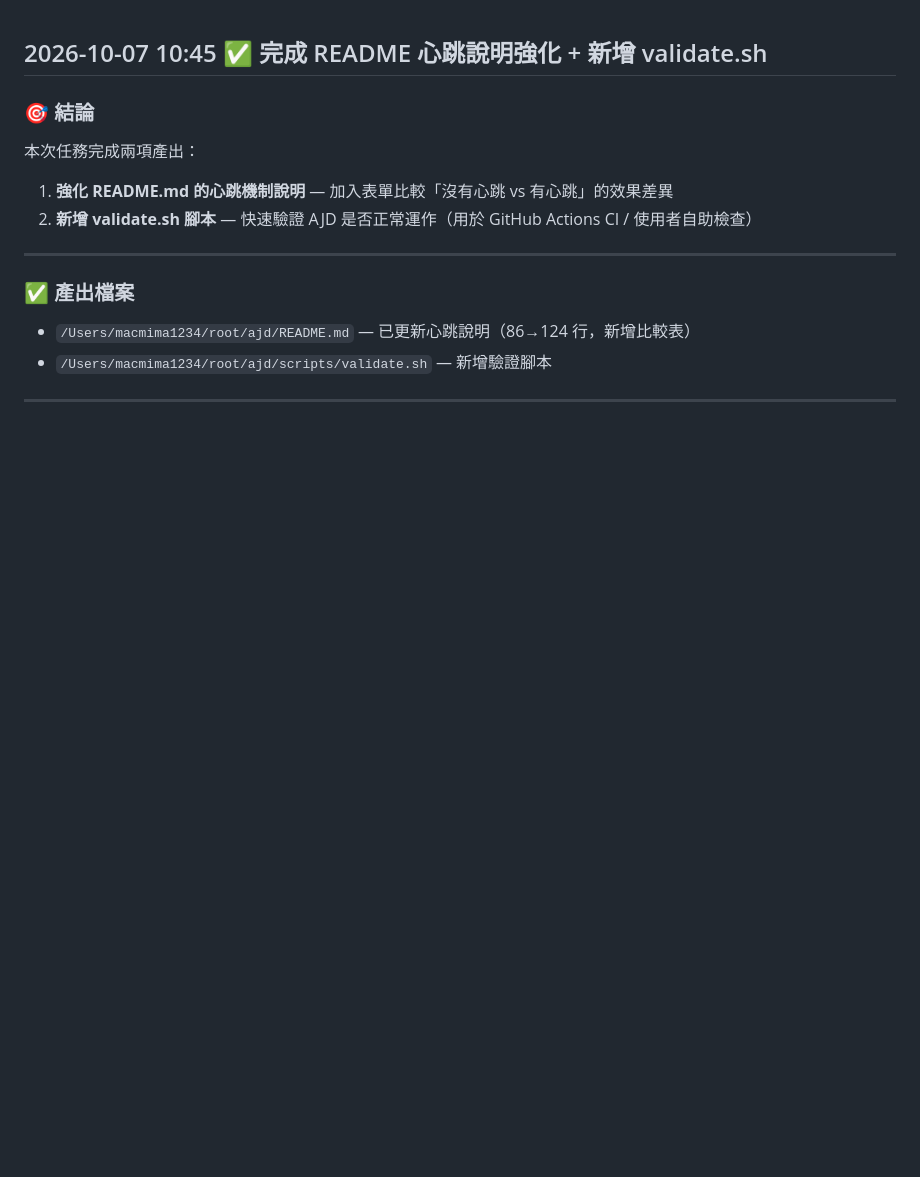
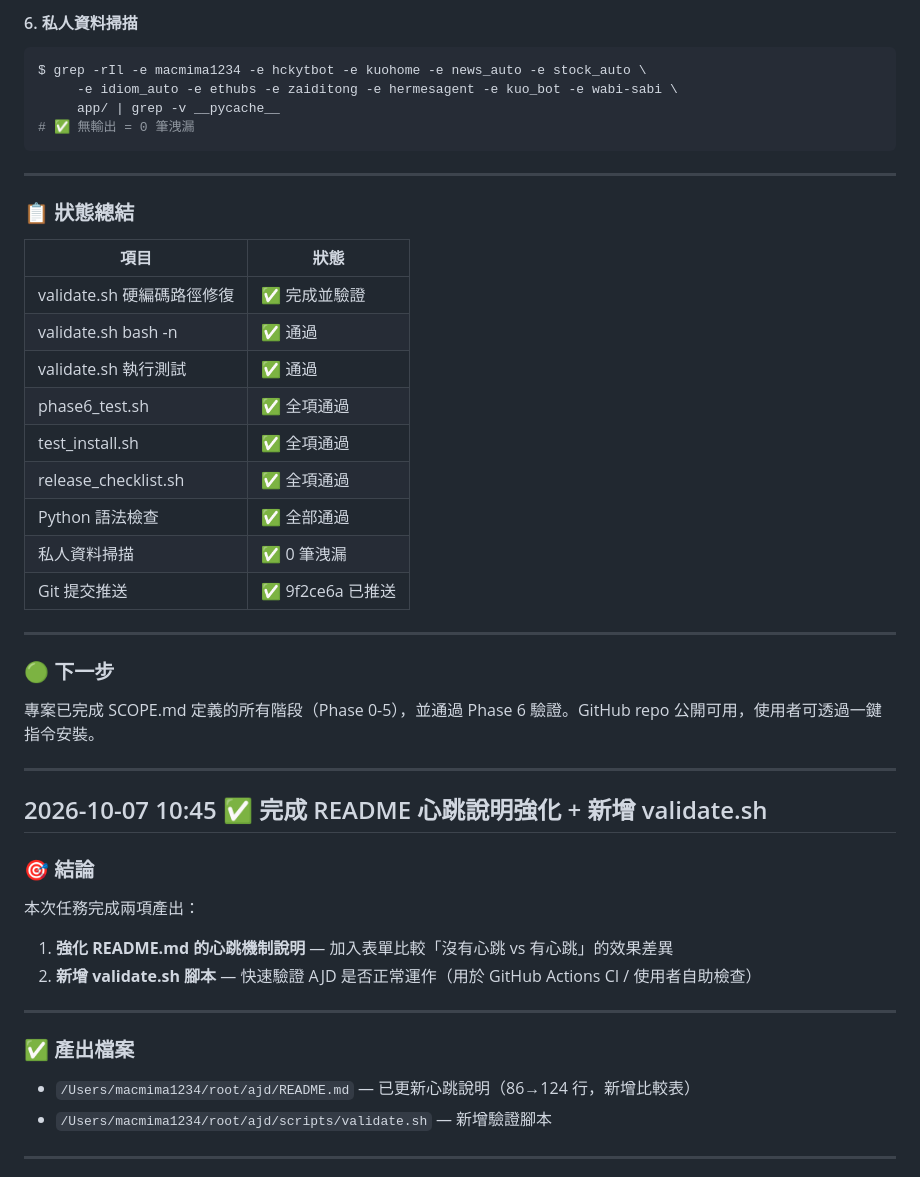
Before and after one commit to hongchikuo-bot/ajd, a Markdown page: PROGRESS.md, the part around one of its changes. GitHub-like rendering; blank space fills up the shorter version.

Commit message:
Update PROGRESS.md: fix validate.sh hardcoded path + full validation

````diff
--- a/PROGRESS.md
+++ b/PROGRESS.md
@@ -1,3 +75,33 @@
+#### 6. 私人資料掃描
+```bash
+$ grep -rIl -e macmima1234 -e hckytbot -e kuohome -e news_auto -e stock_auto \
+     -e idiom_auto -e ethubs -e zaiditong -e hermesagent -e kuo_bot -e wabi-sabi \
+     app/ | grep -v __pycache__
+# ✅ 無輸出 = 0 筆洩漏
+```
+
+---
+
+### 📋 狀態總結
+| 項目 | 狀態 |
+|------|------|
+| validate.sh 硬編碼路徑修復 | ✅ 完成並驗證 |
+| validate.sh bash -n | ✅ 通過 |
+| validate.sh 執行測試 | ✅ 通過 |
+| phase6_test.sh | ✅ 全項通過 |
+| test_install.sh | ✅ 全項通過 |
+| release_checklist.sh | ✅ 全項通過 |
+| Python 語法檢查 | ✅ 全部通過 |
+| 私人資料掃描 | ✅ 0 筆洩漏 |
+| Git 提交推送 | ✅ 9f2ce6a 已推送 |
+
+---
+
+### 🟢 下一步
+專案已完成 SCOPE.md 定義的所有階段（Phase 0-5），並通過 Phase 6 驗證。GitHub repo 公開可用，使用者可透過一鍵指令安裝。
+
+---
+
 ## 2026-10-07 10:45 ✅ 完成 README 心跳說明強化 + 新增 validate.sh
 
 ### 🎯 結論
````
Also changed, not shown: other parts of PROGRESS.md (+75 -1 lines).
